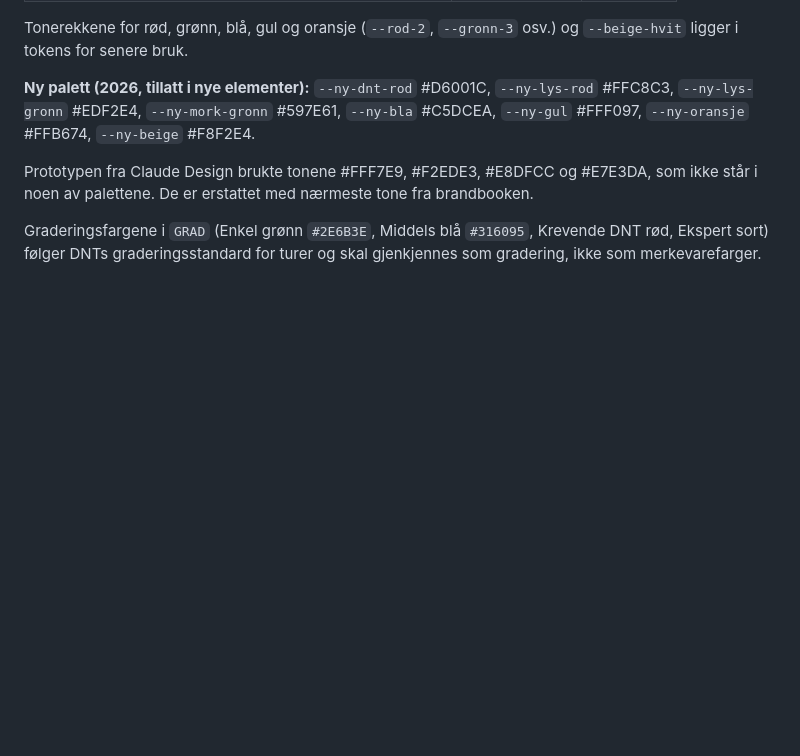
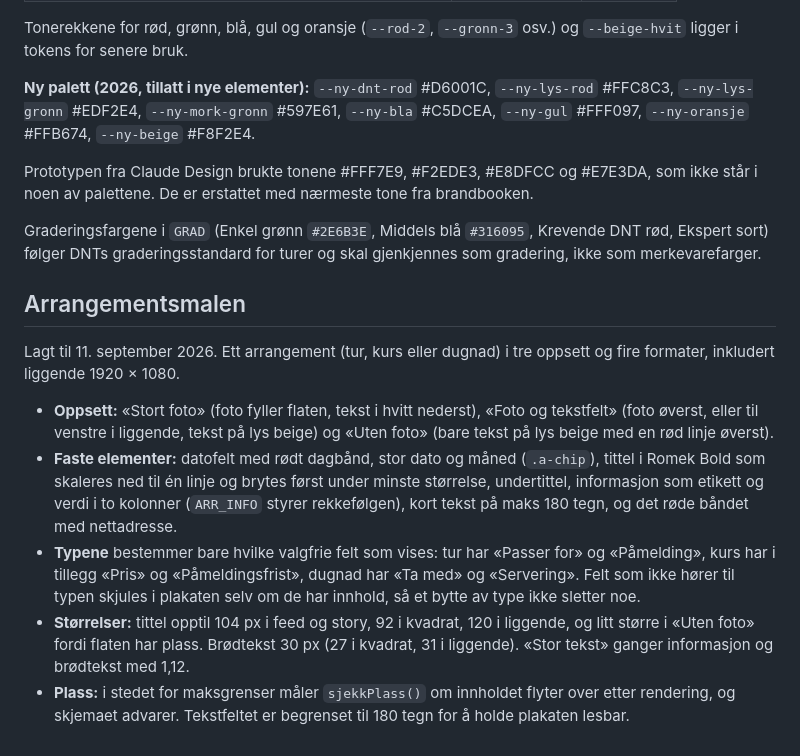
Before and after one commit to dntoslo/mal-generator, a Markdown page: docs/design.md, the part around the change. Rendered like a GitHub page; blank space fills up the shorter version.

```diff
--- a/docs/design.md
+++ b/docs/design.md
@@ -80,3 +80,13 @@ Tonerekkene for rød, grønn, blå, gul og oransje (`--rod-2`, `--gronn-3` osv.)
 Prototypen fra Claude Design brukte tonene #FFF7E9, #F2EDE3, #E8DFCC og #E7E3DA, som ikke står i noen av palettene. De er erstattet med nærmeste tone fra brandbooken.
 
 Graderingsfargene i `GRAD` (Enkel grønn `#2E6B3E`, Middels blå `#316095`, Krevende DNT rød, Ekspert sort) følger DNTs graderingsstandard for turer og skal gjenkjennes som gradering, ikke som merkevarefarger.
+
+## Arrangementsmalen
+
+Lagt til 11. september 2026. Ett arrangement (tur, kurs eller dugnad) i tre oppsett og fire formater, inkludert liggende 1920 × 1080.
+
+- **Oppsett:** «Stort foto» (foto fyller flaten, tekst i hvitt nederst), «Foto og tekstfelt» (foto øverst, eller til venstre i liggende, tekst på lys beige) og «Uten foto» (bare tekst på lys beige med en rød linje øverst).
+- **Faste elementer:** datofelt med rødt dagbånd, stor dato og måned (`.a-chip`), tittel i Romek Bold som skaleres ned til én linje og brytes først under minste størrelse, undertittel, informasjon som etikett og verdi i to kolonner (`ARR_INFO` styrer rekkefølgen), kort tekst på maks 180 tegn, og det røde båndet med nettadresse.
+- **Typene** bestemmer bare hvilke valgfrie felt som vises: tur har «Passer for» og «Påmelding», kurs har i tillegg «Pris» og «Påmeldingsfrist», dugnad har «Ta med» og «Servering». Felt som ikke hører til typen skjules i plakaten selv om de har innhold, så et bytte av type ikke sletter noe.
+- **Størrelser:** tittel opptil 104 px i feed og story, 92 i kvadrat, 120 i liggende, og litt større i «Uten foto» fordi flaten har plass. Brødtekst 30 px (27 i kvadrat, 31 i liggende). «Stor tekst» ganger informasjon og brødtekst med 1,12.
+- **Plass:** i stedet for maksgrenser måler `sjekkPlass()` om innholdet flyter over etter rendering, og skjemaet advarer. Tekstfeltet er begrenset til 180 tegn for å holde plakaten lesbar.
```
